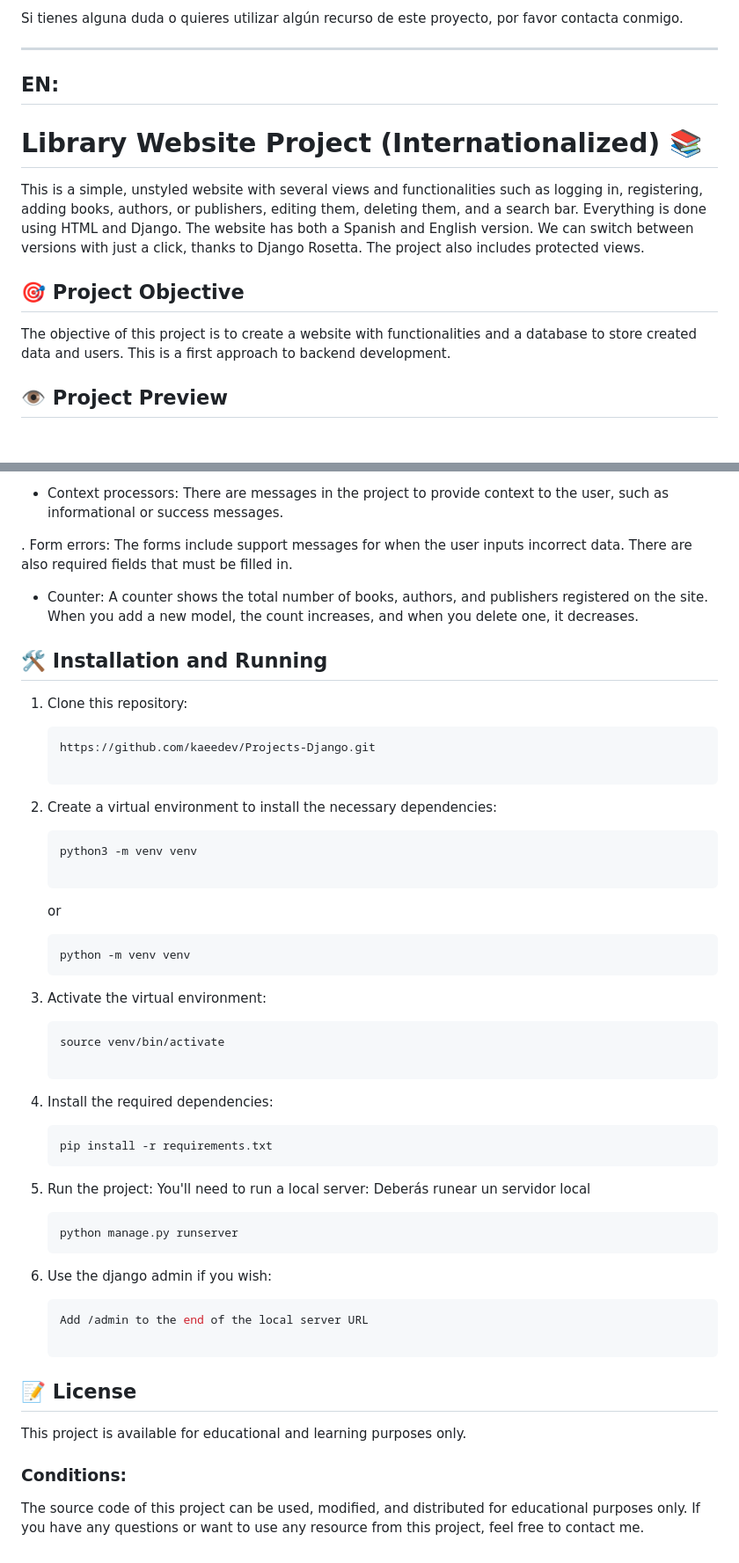
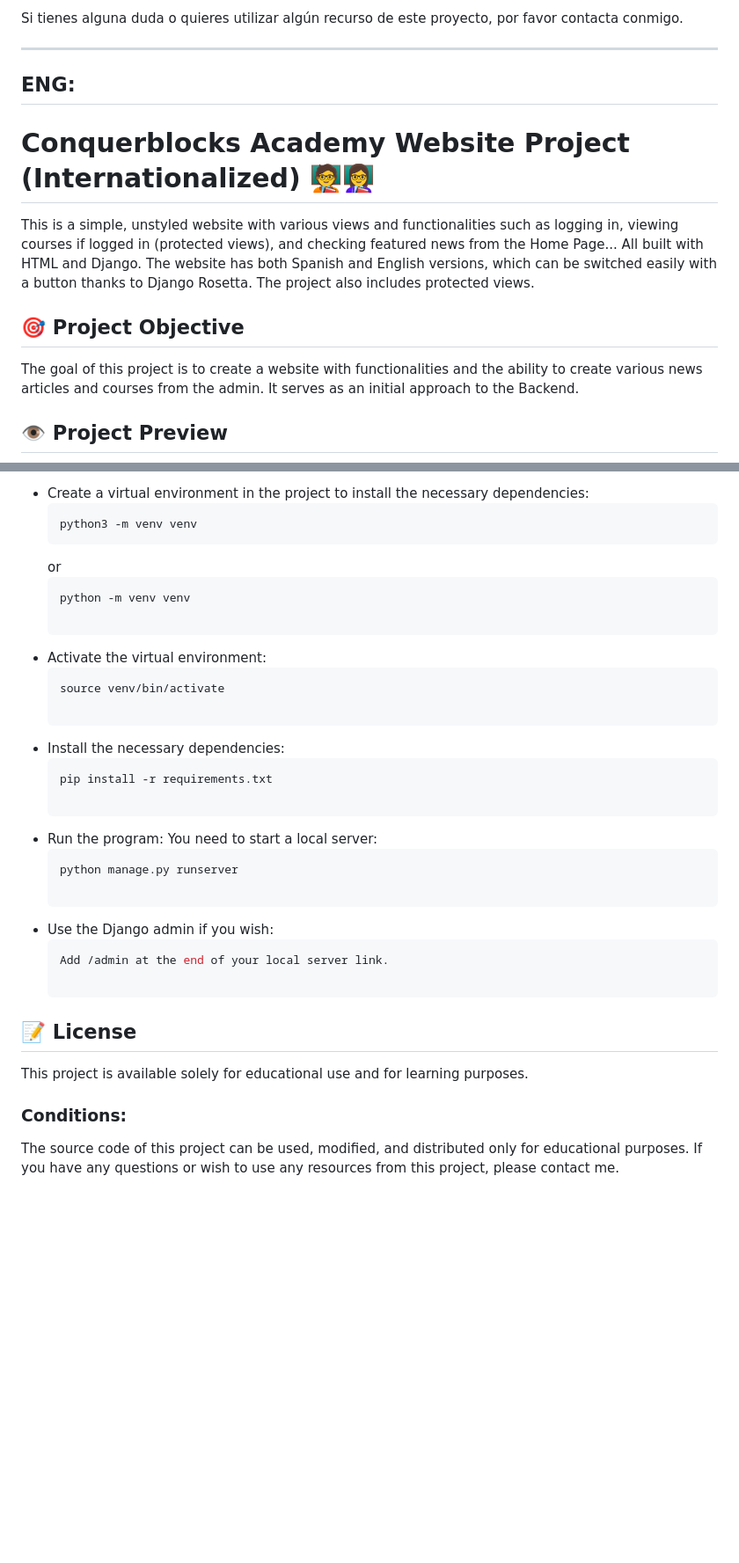
Before and after one commit to kaeedev/Projects-Django, a Markdown page: Proyecto Academia Conquerblocks/README.md, 2 parts joined by grey strips. Shown at 88% size. Rendered like a GitHub page; blank space fills up the shorter version.

````diff
--- a/Proyecto Academia Conquerblocks/README.md
+++ b/Proyecto Academia Conquerblocks/README.md
@@ -127,14 +127,14 @@ Este proyecto está disponible únicamente para uso **docente** y con fines de a
 Si tienes alguna duda o quieres utilizar algún recurso de este proyecto, por favor contacta conmigo.
 
 ---
-## EN:
+## ENG:
 
-# Library Website Project (Internationalized) 📚
+# Conquerblocks Academy Website Project (Internationalized) 🧑‍🏫👩‍🏫
 
-This is a simple, unstyled website with several views and functionalities such as logging in, registering, adding books, authors, or publishers, editing them, deleting them, and a search bar. Everything is done using HTML and Django. The website has both a Spanish and English version. We can switch between versions with just a click, thanks to Django Rosetta. The project also includes protected views.
+This is a simple, unstyled website with various views and functionalities such as logging in, viewing courses if logged in (protected views), and checking featured news from the Home Page... All built with HTML and Django. The website has both Spanish and English versions, which can be switched easily with a button thanks to Django Rosetta. The project also includes protected views.
 
 ## 🎯 Project Objective
 
-The objective of this project is to create a website with functionalities and a database to store created data and users. This is a first approach to backend development.
+The goal of this project is to create a website with functionalities and the ability to create various news articles and courses from the admin. It serves as an initial approach to the Backend.
 
 ## 👁️ Project Preview
@@ -194,50 +211,33 @@ requirements.txt: File that lists the necessary dependencies for the project to
 
-- Context processors: There are messages in the project to provide context to the user, such as informational or success messages.
+- Create a virtual environment in the project to install the necessary dependencies:
+  ```bash
+  python3 -m venv venv
+  ```
+  or
+  ```bash
+  python -m venv venv
 
-. Form errors: The forms include support messages for when the user inputs incorrect data. There are also required fields that must be filled in.
+- Activate the virtual environment:
+  ```bash
+  source venv/bin/activate
 
-- Counter: A counter shows the total number of books, authors, and publishers registered on the site. When you add a new model, the count increases, and when you delete one, it decreases.
+- Install the necessary dependencies:
+  ```bash
+  pip install -r requirements.txt
 
-## 🛠️ Installation and Running
+- Run the program: You need to start a local server:
+  ```bash
+  python manage.py runserver
 
-1. Clone this repository:
-   ```bash
-   https://github.com/kaeedev/Projects-Django.git
-
-2. Create a virtual environment to install the necessary dependencies:
-   ```bash
-   python3 -m venv venv
-
-   ```
-   or
-   ```bash
-   python -m venv venv
-   ```
-
-3. Activate the virtual environment:
-   ```bash
-   source venv/bin/activate
-
-4. Install the required dependencies:
-   ```bash
-   pip install -r requirements.txt
-   ```
-
-5. Run the project: You'll need to run a local server:
-   Deberás runear un servidor local
-   ```bash
-   python manage.py runserver
-   ```
-
-6. Use the django admin if you wish:
-   ```bash
-   Add /admin to the end of the local server URL
+- Use the Django admin if you wish:
+  ```bash
+  Add /admin at the end of your local server link.
 
 ## 📝 License
 
-This project is available for educational and learning purposes only.
+This project is available solely for educational use and for learning purposes.
 
 ### Conditions:
 
-The source code of this project can be used, modified, and distributed for educational purposes only.
-If you have any questions or want to use any resource from this project, feel free to contact me.
+The source code of this project can be used, modified, and distributed only for educational purposes.
+If you have any questions or wish to use any resources from this project, please contact me.
````
Also changed, not shown: other parts of Proyecto Academia Conquerblocks/README.md (+51 -34 lines).
